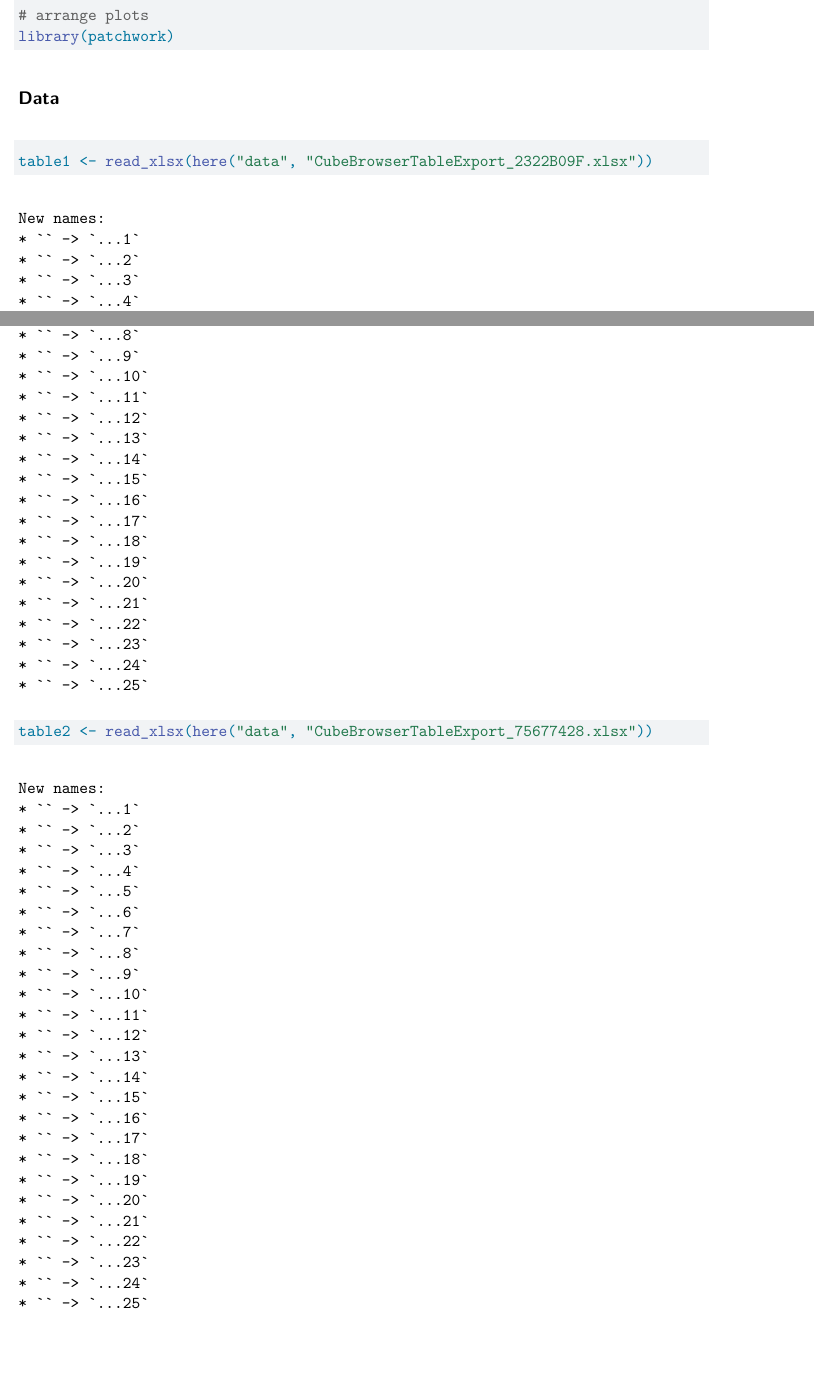
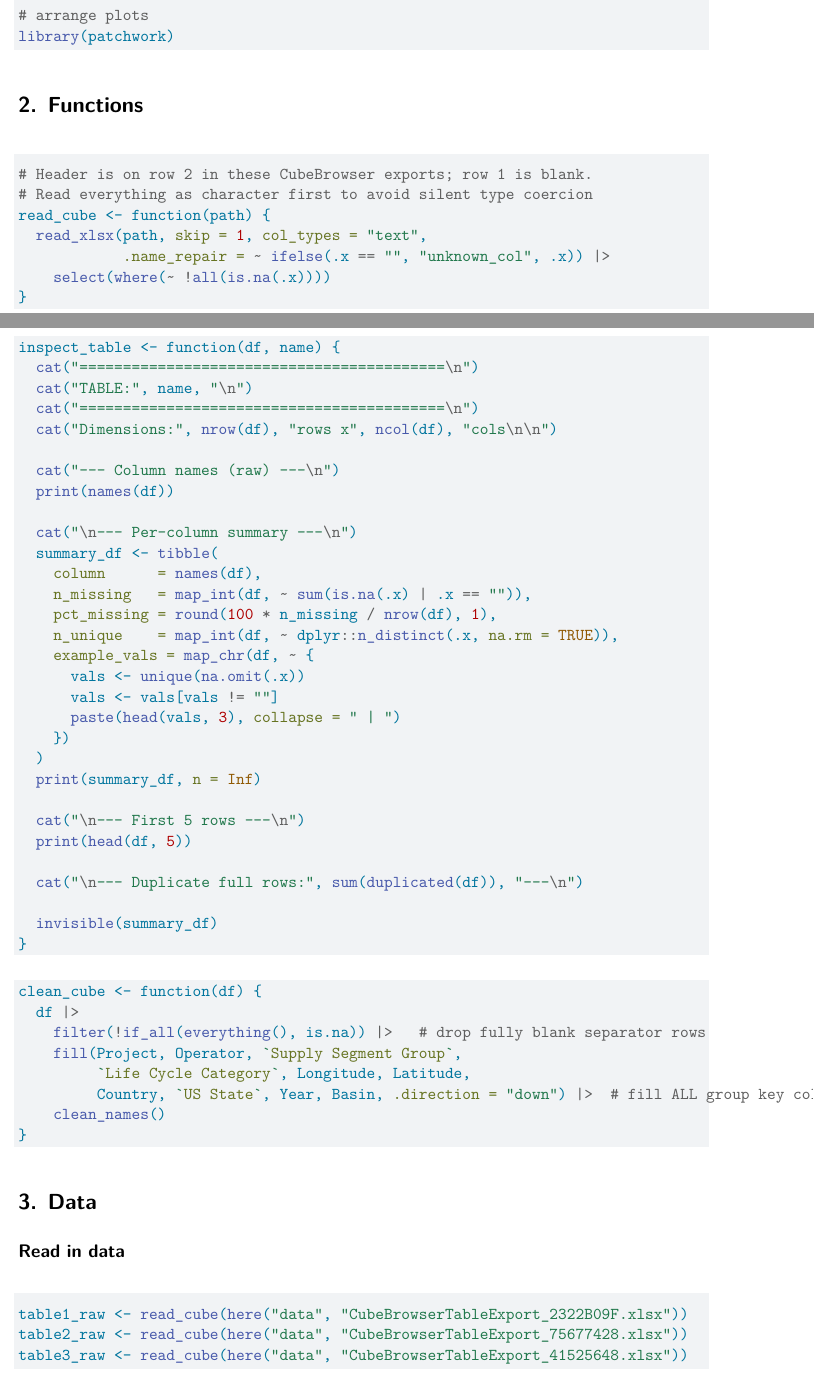
Before and after one commit to lperusa7/california-oil-well-eda, a Quarto document (code/california-oil-well-eda.qmd): two parts of pages 1 and 2 of 3 before the commit and two parts of pages 1 and 2 of 9 after it, joined at a grey line, cut so that both start at the same text, the shorter picture padded with empty space. Rendered offline with R 4.5, knitr and Pandoc in place of Quarto, then LaTeX, with nearby package versions; some code elsewhere in the file could not run offline; column names are cleaned by a stand-in for the janitor package.

Commit message:
creating functions, reading in data, inspecting data (checking for duplicates and looking at data structure), cleaning data

````diff
--- a/code/california-oil-well-eda.qmd
+++ b/code/california-oil-well-eda.qmd
@@ -34,11 +34,15 @@ library(naniar)
 library(patchwork)
 ```
 
-
-## Data
+# 2. Functions
 
 ```{r}
-#| label: data
+#| label: reading in data function
 
-table1 <- read_xlsx(here("data", "CubeBrowserTableExport_2322B09F.xlsx"))
-table2 <- read_xlsx(here("data", "CubeBrowserTableExport_75677428.xlsx"))
+# Header is on row 2 in these CubeBrowser exports; row 1 is blank.
+# Read everything as character first to avoid silent type coercion
+read_cube <- function(path) {
+  read_xlsx(path, skip = 1, col_types = "text",
+            .name_repair = ~ ifelse(.x == "", "unknown_col", .x)) |>
+    select(where(~ !all(is.na(.x))))
+}
@@ -46,2 +49,62 @@ table3 <- read_xlsx(here("data", "CubeBrowserTableExport_41525648.xlsx"))
 
 ```
+
+```{r}
+#| label: inspect-fn
+
+inspect_table <- function(df, name) {
+  cat("==========================================\n")
+  cat("TABLE:", name, "\n")
+  cat("==========================================\n")
+  cat("Dimensions:", nrow(df), "rows x", ncol(df), "cols\n\n")
+
+  cat("--- Column names (raw) ---\n")
+  print(names(df))
+
+  cat("\n--- Per-column summary ---\n")
+  summary_df <- tibble(
+    column      = names(df),
+    n_missing   = map_int(df, ~ sum(is.na(.x) | .x == "")),
+    pct_missing = round(100 * n_missing / nrow(df), 1),
+    n_unique    = map_int(df, ~ dplyr::n_distinct(.x, na.rm = TRUE)),
+    example_vals = map_chr(df, ~ {
+      vals <- unique(na.omit(.x))
+      vals <- vals[vals != ""]
+      paste(head(vals, 3), collapse = " | ")
+    })
+  )
+  print(summary_df, n = Inf)
+
+  cat("\n--- First 5 rows ---\n")
+  print(head(df, 5))
+
+  cat("\n--- Duplicate full rows:", sum(duplicated(df)), "---\n")
+
+  invisible(summary_df)
+}
+```
+
+```{r}
+#| label: clean cube function
+
+clean_cube <- function(df) {
+  df |>
+    filter(!if_all(everything(), is.na)) |>   # drop fully blank separator rows
+    fill(Project, Operator, `Supply Segment Group`,
+         `Life Cycle Category`, Longitude, Latitude,
+         Country, `US State`, Year, Basin, .direction = "down") |>  # fill ALL group key columns
+    clean_names()
+}
+```
+
+# 3. Data
+
+## Read in data
+
+```{r}
+#| label: data-raw
+#| message: false
+
+table1_raw <- read_cube(here("data", "CubeBrowserTableExport_2322B09F.xlsx"))
+table2_raw <- read_cube(here("data", "CubeBrowserTableExport_75677428.xlsx"))
+table3_raw <- read_cube(here("data", "CubeBrowserTableExport_41525648.xlsx"))
````
Also changed, not shown: data/~$CubeBrowserTableExport_75677428.xlsx (added), code/california-oil-well-eda.qmd (57 more changed lines), 1 other file.
